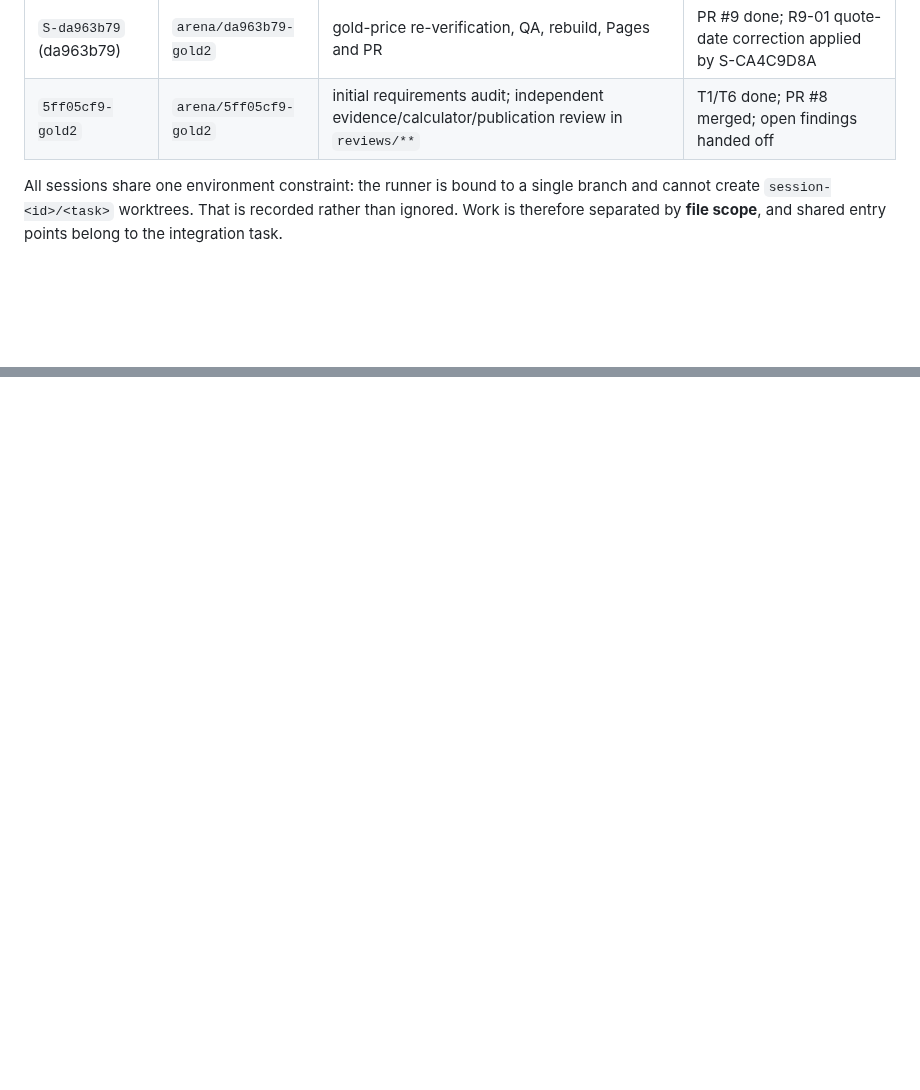
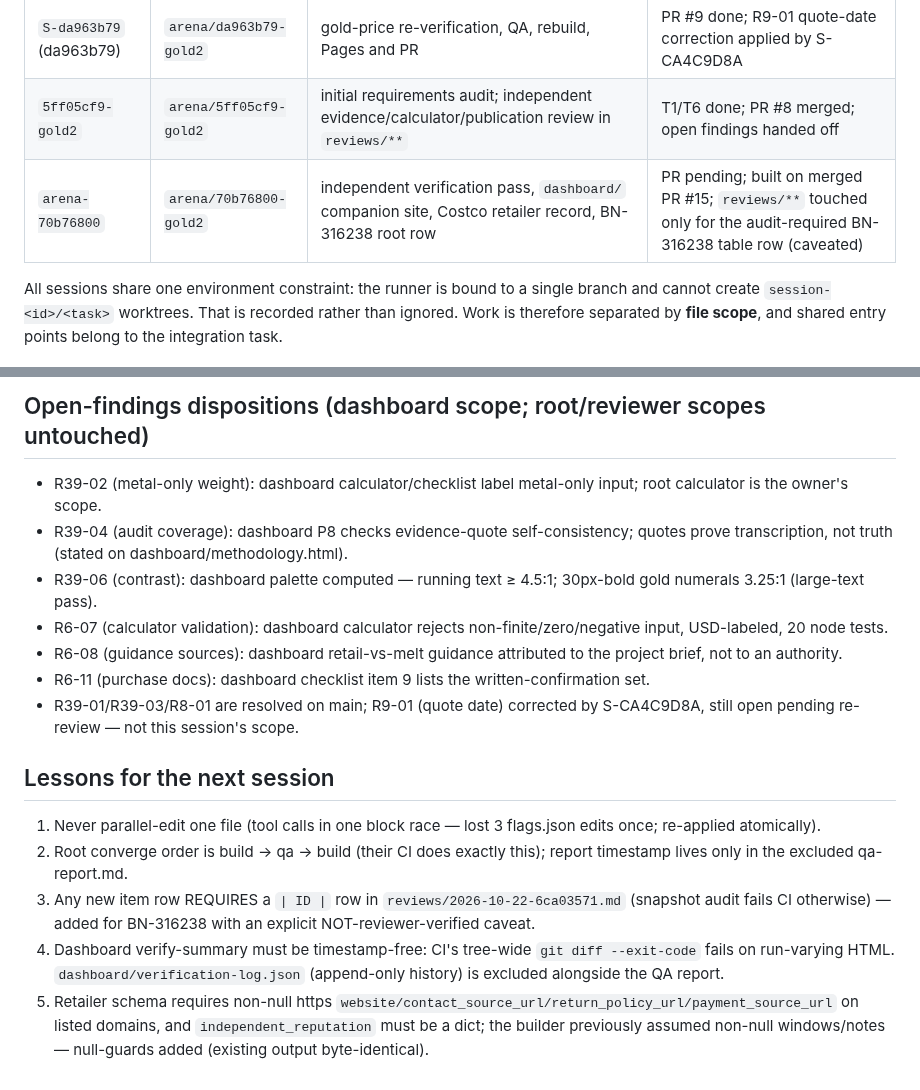
Before and after one commit to karagemop466-tech/GOLD2, a Markdown page: COORDINATION.md, 2 parts joined by grey strips. GitHub-like rendering; blank space fills up the shorter version.

Commit message:
T10: board — post-PR15 integration record, dispositions, lessons
Co-authored-by: arena-agent <297053741+arena-agent@users.noreply.github.com>

```diff
--- a/COORDINATION.md
+++ b/COORDINATION.md
@@ -43,6 +43,7 @@ No other active claim was present when this board was read. Completed historical
 | `S-6CA03571` (6ca03571) | `arena/6ca03571-gold2` | listing research, evidence trail, root dashboard, integration | PR #3–#7 merged |
 | `S-da963b79` (da963b79) | `arena/da963b79-gold2` | gold-price re-verification, QA, rebuild, Pages and PR | PR #9 done; R9-01 quote-date correction applied by S-CA4C9D8A |
 | `5ff05cf9-gold2` | `arena/5ff05cf9-gold2` | initial requirements audit; independent evidence/calculator/publication review in `reviews/**` | T1/T6 done; PR #8 merged; open findings handed off |
+| `arena-70b76800` | `arena/70b76800-gold2` | independent verification pass, `dashboard/` companion site, Costco retailer record, BN-316238 root row | PR pending; built on merged PR #15; `reviews/**` touched only for the audit-required BN-316238 table row (caveated) |
 
 All sessions share one environment constraint: the runner is bound to a single branch and cannot create
 `session-<id>/<task>` worktrees. That is recorded rather than ignored. Work is therefore separated by
@@ -301,0 +335,17 @@ This session therefore leaves T2–T5 unclaimed and confines new work to T6. It
+## Open-findings dispositions (dashboard scope; root/reviewer scopes untouched)
+
+- R39-02 (metal-only weight): dashboard calculator/checklist label metal-only input; root calculator is the owner's scope.
+- R39-04 (audit coverage): dashboard P8 checks evidence-quote self-consistency; quotes prove transcription, not truth (stated on dashboard/methodology.html).
+- R39-06 (contrast): dashboard palette computed — running text ≥ 4.5:1; 30px-bold gold numerals 3.25:1 (large-text pass).
+- R6-07 (calculator validation): dashboard calculator rejects non-finite/zero/negative input, USD-labeled, 20 node tests.
+- R6-08 (guidance sources): dashboard retail-vs-melt guidance attributed to the project brief, not to an authority.
+- R6-11 (purchase docs): dashboard checklist item 9 lists the written-confirmation set.
+- R39-01/R39-03/R8-01 are resolved on main; R9-01 (quote date) corrected by S-CA4C9D8A, still open pending re-review — not this session's scope.
+
+## Lessons for the next session
+
+1. Never parallel-edit one file (tool calls in one block race — lost 3 flags.json edits once; re-applied atomically).
+2. Root converge order is build → qa → build (their CI does exactly this); report timestamp lives only in the excluded qa-report.md.
+3. Any new item row REQUIRES a `| ID |` row in `reviews/2026-10-22-6ca03571.md` (snapshot audit fails CI otherwise) — added for BN-316238 with an explicit NOT-reviewer-verified caveat.
+4. Dashboard verify-summary must be timestamp-free: CI's tree-wide `git diff --exit-code` fails on run-varying HTML. `dashboard/verification-log.json` (append-only history) is excluded alongside the QA report.
+5. Retailer schema requires non-null https `website/contact_source_url/return_policy_url/payment_source_url` on listed domains, and `independent_reputation` must be a dict; the builder previously assumed non-null windows/notes — null-guards added (existing output byte-identical).
```
Also changed, not shown: other parts of COORDINATION.md (+32 -0 lines).
